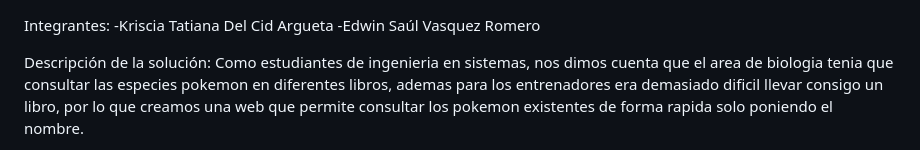
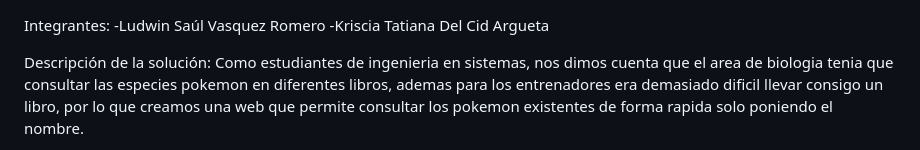
Before and after one commit to LudwinS/PARCIAL1-PROGRMACION, a Markdown page: README.md, the part around the change. GitHub-like rendering.

Commit message:
Correccion de nombre

```diff
--- a/README.md
+++ b/README.md
@@ -1,6 +1,6 @@
 Integrantes:
+-Ludwin Saúl Vasquez Romero
 -Kriscia Tatiana Del Cid Argueta
--Edwin Saúl Vasquez Romero
 
 Descripción de la solución:
 Como estudiantes de ingenieria en sistemas, nos dimos cuenta que
```
